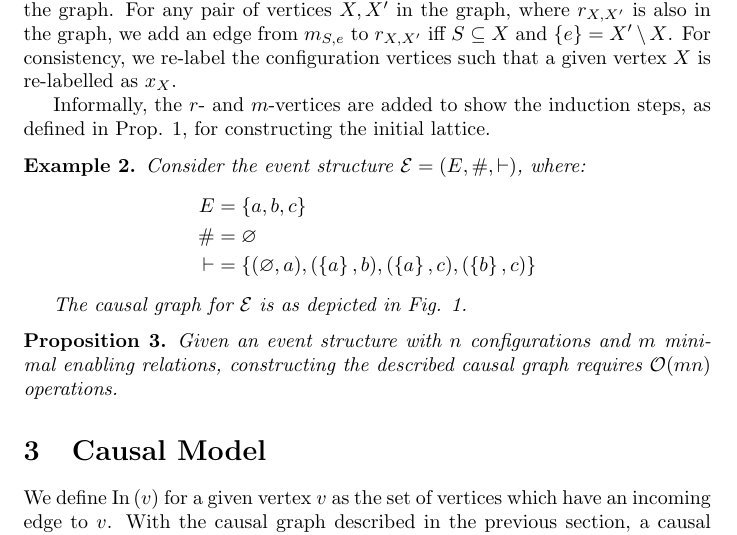
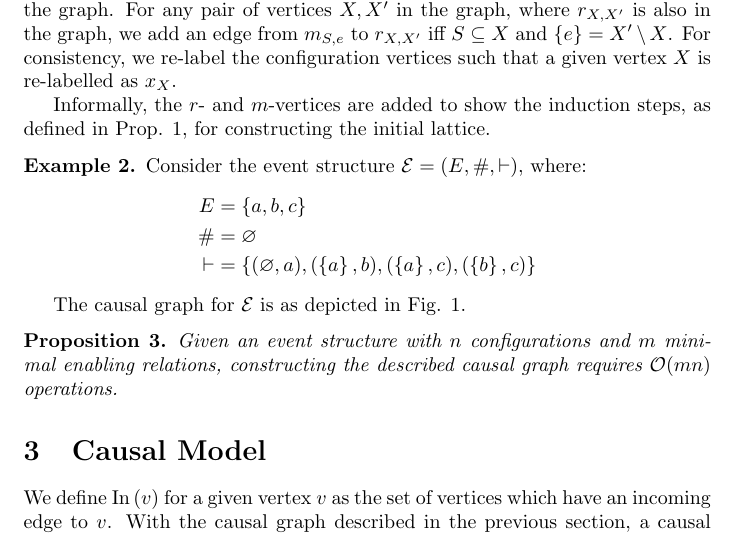
Before and after one commit to seyhani/causality, a LaTeX document (docs/draft-m/main.tex): part of page 1 of 5, cut so that both start at the same text. Compiled offline with pdfLaTeX.

Commit message:
update commands

```diff
--- a/docs/draft-m/main.tex
+++ b/docs/draft-m/main.tex
@@ -8,15 +8,23 @@
 
 \usetikzlibrary{decorations.pathmorphing}
 
-\newcommand{\es}     {\mathcal{E}}
-\newcommand{\conf}[1]{\mathcal{F} \left( #1 \right) }
-\newcommand{\set} [1]{ \left\{ #1 \right\} }
-\newcommand{\In}  [1]{ \text{In} \left( #1 \right) }
-\newcommand{\Min} [2]{ \text{Min} \left( #1, #2 \right) }
+\newcommand{\es}      {\mathcal{E}}
+\newcommand{\conf}[1] {\mathcal{F} \left( #1 \right) }
+\newcommand{\set} [1] { \left\{ #1 \right\} }
+\newcommand{\In}  [1] { \text{In} \left( #1 \right) }
+\newcommand{\Min} [2] { \text{Min} \left( #1, #2 \right) }
+\newcommand{\minen}   { \vdash_{min} }
+
+\newcommand{\mah} [1] { { \color{red}{ Mahyar: #1 } } }
 
 \newtheorem{thm}{Theorem}
 \newtheorem{prop}[thm]{Proposition}
+
+\theoremstyle{definition}
 \newtheorem{exmp}[thm]{Example}
+
+\theoremstyle{definition}
+\newtheorem{defn}[thm]{Definition}
 
 \begin{document}
 
```
